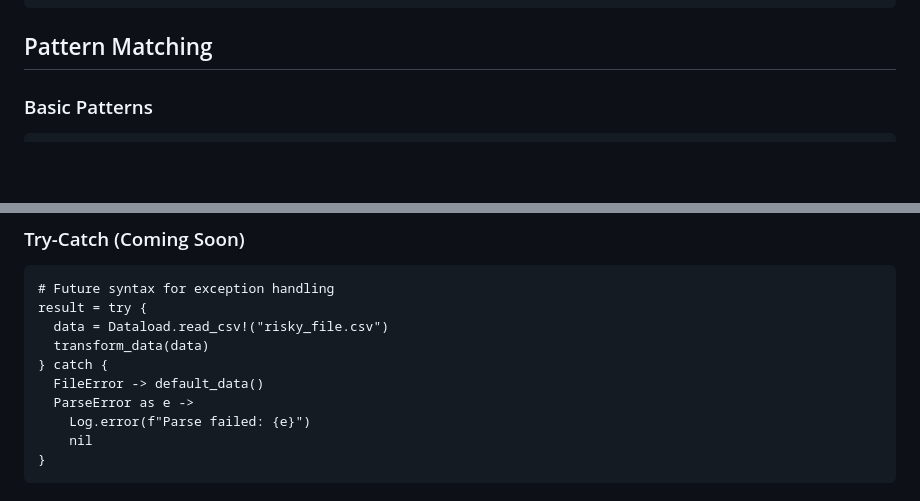
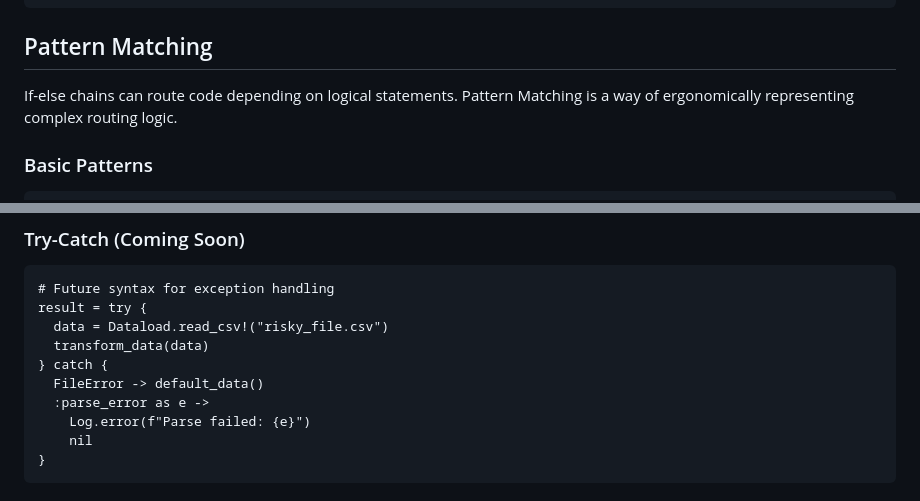
Before and after one commit to pedrocava/rata-lang, a Markdown page: manual/basic-concepts.md, 2 parts joined by grey strips. Drawn GitHub-style; blank space fills up the shorter version.

````diff
--- a/manual/basic-concepts.md
+++ b/manual/basic-concepts.md
@@ -277,6 +277,8 @@ process_response = function(response) {
 
 ## Pattern Matching
 
+If-else chains can route code depending on logical statements. Pattern Matching is a way of ergonomically representing complex routing logic.
+
 ### Basic Patterns
 ```rata
 # Match exact values
@@ -376,7 +378,7 @@ result = try {
   transform_data(data)
 } catch {
   FileError -> default_data()
-  ParseError as e ->
+  :parse_error as e ->
     Log.error(f"Parse failed: {e}")
     nil
 }
````
